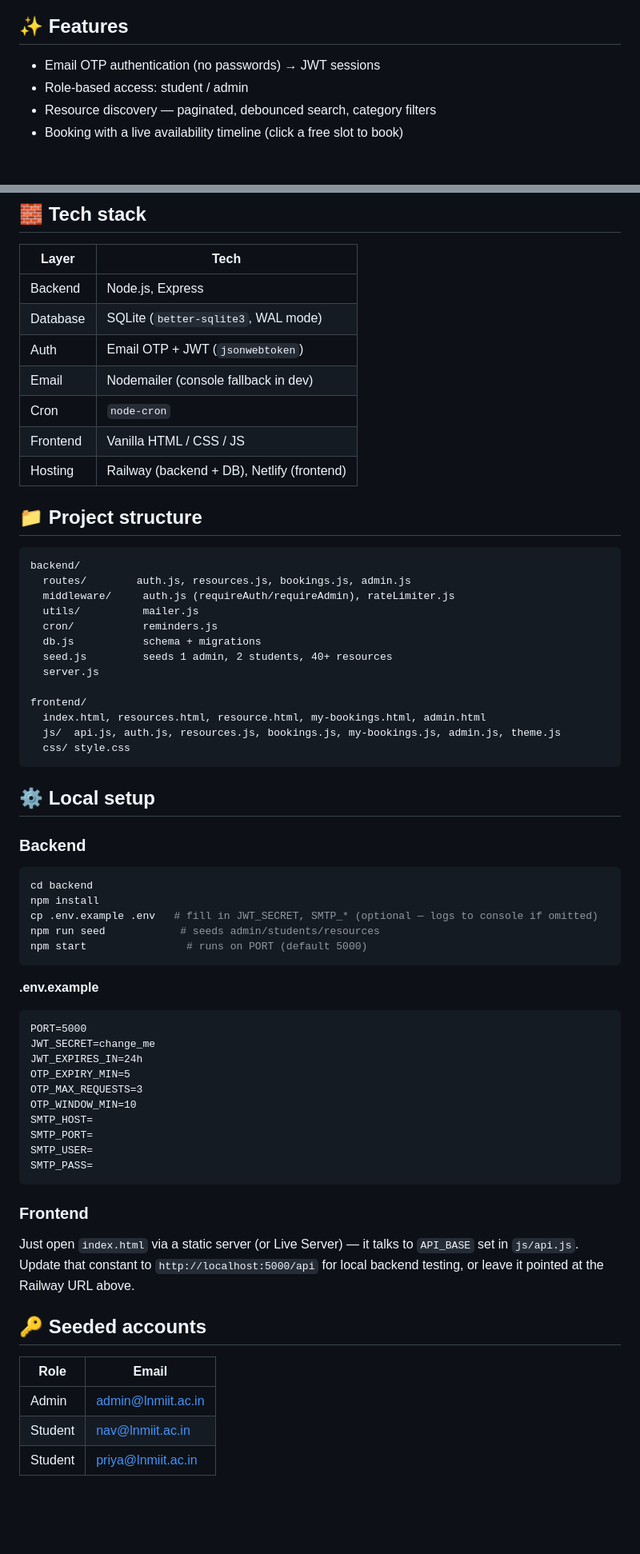
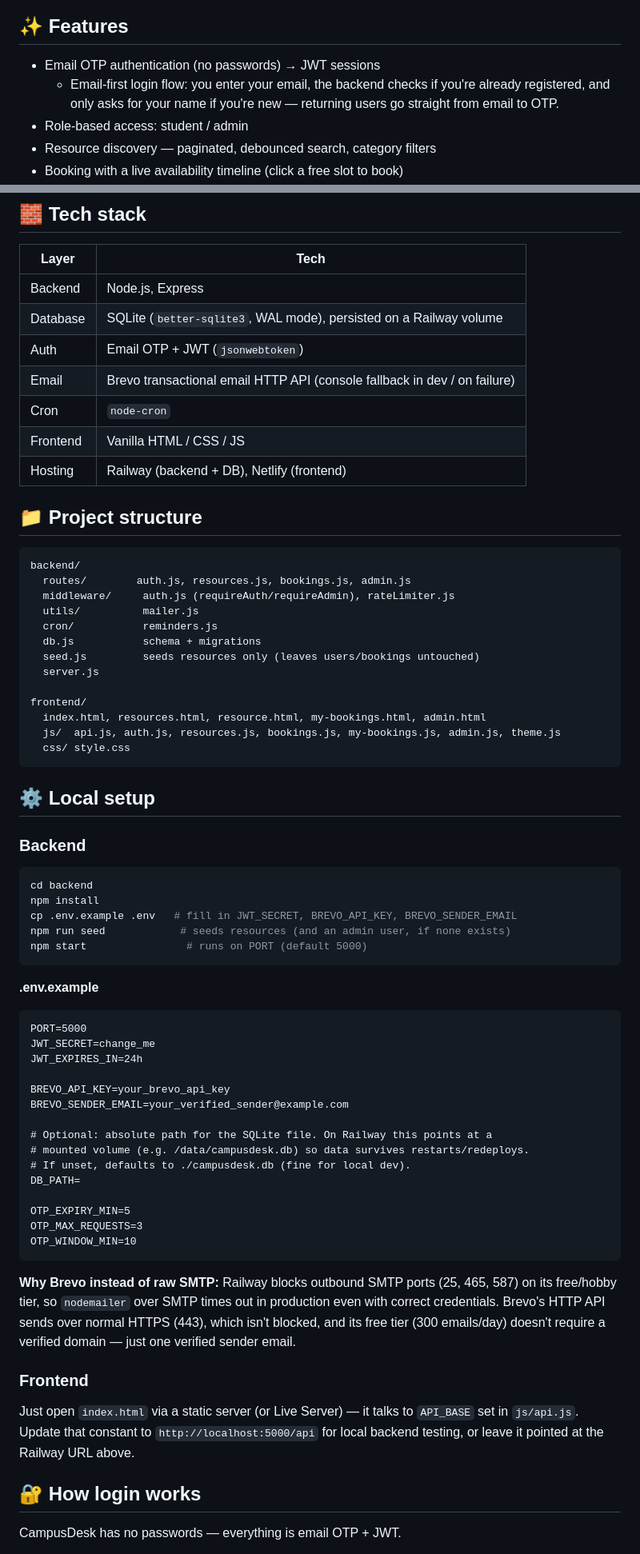
Before and after one commit to THE-NAVVV/campusdesk, a Markdown page: README.md, 2 parts joined by grey strips. Shown at 80% size. Rendered like a GitHub page; blank space fills up the shorter version.

Commit message:
Revise README for Brevo integration and seeding updates
Updated README to reflect changes in email authentication and seeding process.

````diff
--- a/README.md
+++ b/README.md
@@ -14,6 +14,9 @@ Built for the GDG LNMIIT Web Development Recruitment task.
 ## ✨ Features
 
 - Email OTP authentication (no passwords) → JWT sessions
+  - Email-first login flow: you enter your email, the backend checks if
+    you're already registered, and only asks for your name if you're new —
+    returning users go straight from email to OTP.
 - Role-based access: student / admin
 - Resource discovery — paginated, debounced search, category filters
 - Booking with a live availability timeline (click a free slot to book)
@@ -36,9 +39,9 @@ other design decisions.
 | Layer    | Tech |
 |----------|------|
 | Backend  | Node.js, Express |
-| Database | SQLite (`better-sqlite3`, WAL mode) |
+| Database | SQLite (`better-sqlite3`, WAL mode), persisted on a Railway volume |
 | Auth     | Email OTP + JWT (`jsonwebtoken`) |
-| Email    | Nodemailer (console fallback in dev) |
+| Email    | Brevo transactional email HTTP API (console fallback in dev / on failure) |
 | Cron     | `node-cron` |
 | Frontend | Vanilla HTML / CSS / JS |
 | Hosting  | Railway (backend + DB), Netlify (frontend) |
@@ -52,7 +55,7 @@ backend/
   utils/          mailer.js
   cron/           reminders.js
   db.js           schema + migrations
-  seed.js         seeds 1 admin, 2 students, 40+ resources
+  seed.js         seeds resources only (leaves users/bookings untouched)
   server.js
 
 frontend/
@@ -68,8 +71,8 @@ frontend/
 ```bash
 cd backend
 npm install
-cp .env.example .env   # fill in JWT_SECRET, SMTP_* (optional — logs to console if omitted)
-npm run seed            # seeds admin/students/resources
+cp .env.example .env   # fill in JWT_SECRET, BREVO_API_KEY, BREVO_SENDER_EMAIL
+npm run seed            # seeds resources (and an admin user, if none exists)
 npm start                # runs on PORT (default 5000)
 ```
 
@@ -79,14 +82,25 @@ npm start                # runs on PORT (default 5000)
 PORT=5000
 JWT_SECRET=change_me
 JWT_EXPIRES_IN=24h
+
+BREVO_API_KEY=your_brevo_api_key
+BREVO_SENDER_EMAIL=your_verified_sender@example.com
+
+# Optional: absolute path for the SQLite file. On Railway this points at a
+# mounted volume (e.g. /data/campusdesk.db) so data survives restarts/redeploys.
+# If unset, defaults to ./campusdesk.db (fine for local dev).
+DB_PATH=
+
 OTP_EXPIRY_MIN=5
 OTP_MAX_REQUESTS=3
 OTP_WINDOW_MIN=10
-SMTP_HOST=
-SMTP_PORT=
-SMTP_USER=
-SMTP_PASS=
 ```
+
+**Why Brevo instead of raw SMTP:** Railway blocks outbound SMTP ports (25,
+465, 587) on its free/hobby tier, so `nodemailer` over SMTP times out in
+production even with correct credentials. Brevo's HTTP API sends over normal
+HTTPS (443), which isn't blocked, and its free tier (300 emails/day) doesn't
+require a verified domain — just one verified sender email.
 
 ### Frontend
 
@@ -94,11 +108,7 @@ Just open `index.html` via a static server (or Live Server) — it talks to
 `API_BASE` set in `js/api.js`. Update that constant to `http://localhost:5000/api`
 for local backend testing, or leave it pointed at the Railway URL above.
 
-## 🔑 Seeded accounts
+## 🔐 How login works
 
-| Role    | Email               |
-|---------|---------------------|
-| Admin   | admin@lnmiit.ac.in  |
-| Student | nav@lnmiit.ac.in    |
-| Student | priya@lnmiit.ac.in  |
+CampusDesk has no passwords — everything is email OTP + JWT.
 
````
Also changed, not shown: other parts of README.md (+23 -1 lines).
